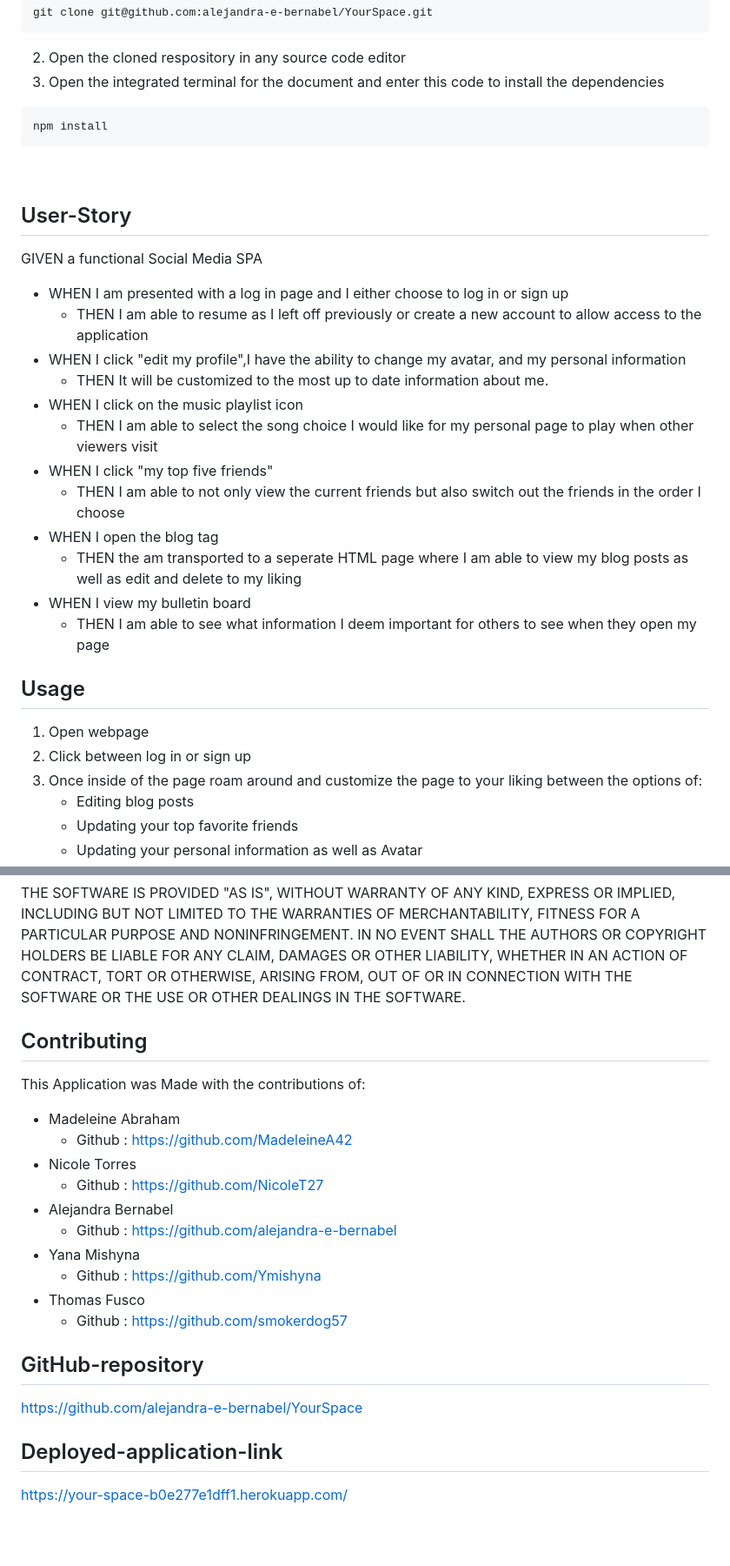
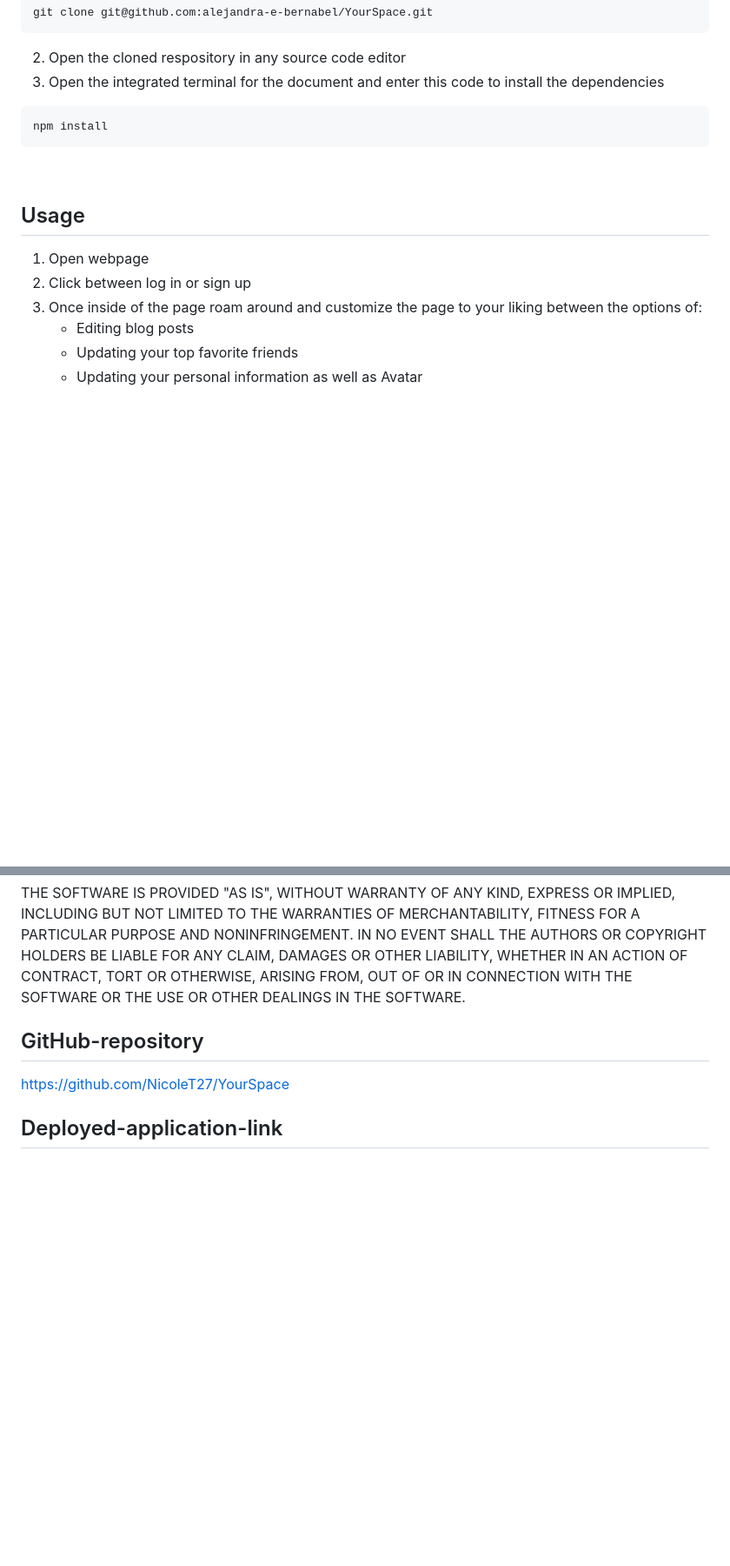
Before and after one commit to alejandra-e-bernabel/YourSpace, a Markdown page: README.md, 2 parts joined by grey strips. Shown at 87% size. GitHub-like rendering; blank space fills up the shorter version.

Commit message:
removed sub repo

````diff
--- a/README.md
+++ b/README.md
@@ -39,20 +37,6 @@ git clone git@github.com:alejandra-e-bernabel/YourSpace.git
 npm install
 ```
 
-## User-Story
-GIVEN a functional Social Media SPA
-- WHEN I am presented with a log in page and I either choose to log in or sign up
-  -  THEN I am able to resume as I left off previously or create a new account to allow access to the application
-- WHEN I click "edit my profile",I have the ability to change my avatar, and my personal information
-  -  THEN It will be customized to the most up to date information about me.
-- WHEN I click on the music playlist icon
-  -  THEN I am able to select the song choice I would like for my personal page to play when other viewers visit
-- WHEN I click "my top five friends"
-  -  THEN I am able to not only view the current friends but also switch out the friends in the order I choose
-- WHEN I open the blog tag
-  -  THEN the am transported to a seperate HTML page where I am able to view my blog posts as well as edit and delete to my liking
-- WHEN I view my bulletin board
-  -  THEN I am able to see what information I deem important for others to see when they open my page
 
 ## Usage
 1. Open webpage
@@ -90,22 +74,9 @@ LIABILITY, WHETHER IN AN ACTION OF CONTRACT, TORT OR OTHERWISE, ARISING FROM,
 OUT OF OR IN CONNECTION WITH THE SOFTWARE OR THE USE OR OTHER DEALINGS IN THE
 SOFTWARE.
 
-## Contributing
-This Application was Made with the contributions of:
-- Madeleine Abraham
-  -  Github : https://github.com/MadeleineA42
-- Nicole Torres
-    -  Github : https://github.com/NicoleT27
-- Alejandra Bernabel
-    - Github : https://github.com/alejandra-e-bernabel
-- Yana Mishyna
-    - Github : https://github.com/Ymishyna
-- Thomas Fusco
-    - Github : https://github.com/smokerdog57
 
 
 ## GitHub-repository
-https://github.com/alejandra-e-bernabel/YourSpace
+https://github.com/NicoleT27/YourSpace
 
 ## Deployed-application-link
-https://your-space-b0e277e1dff1.herokuapp.com/
````
Also changed, not shown: other parts of README.md (+0 -2 lines).
